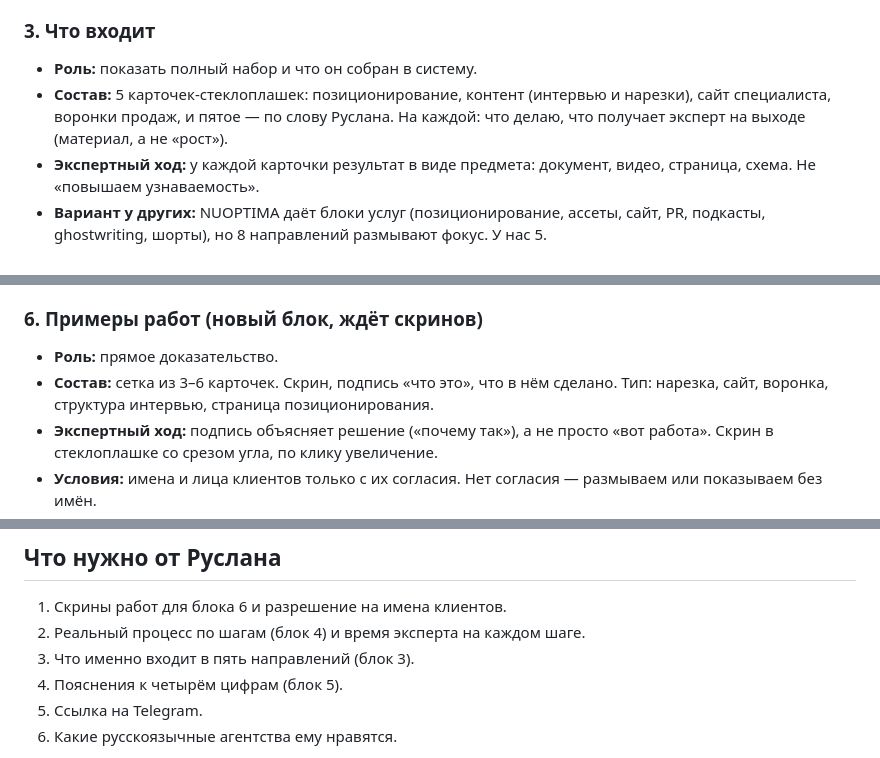
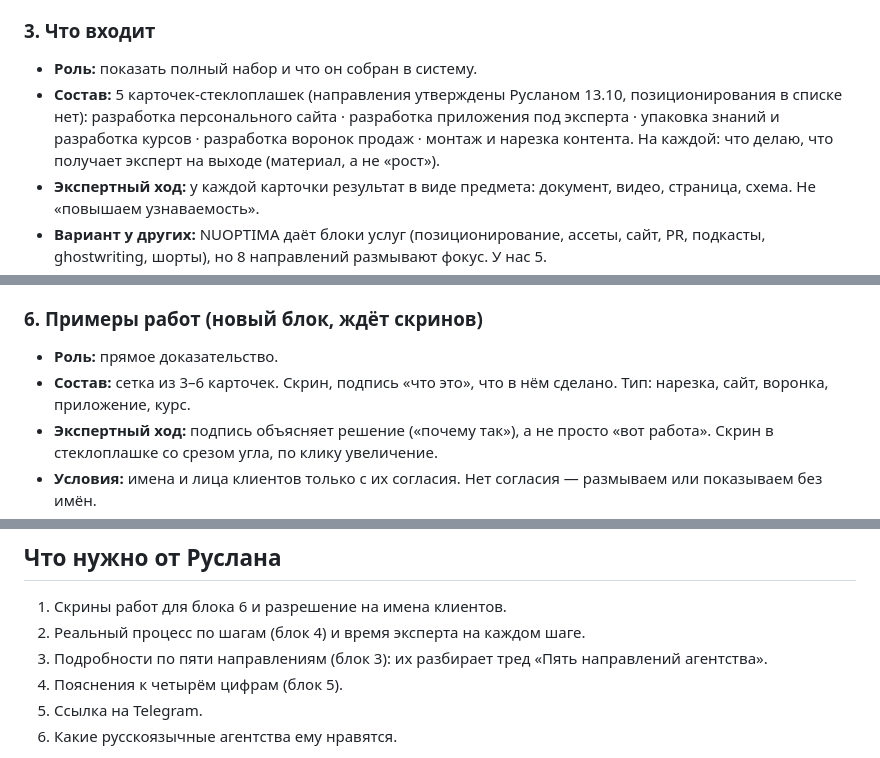
Before and after one commit to Bogersebekov/website-own-v1, a Markdown page: proposals/2026-10-13-agency-razbor-blokov.md, 3 parts joined by grey strips. GitHub-like rendering.

Commit message:
[docs] /agency: пять направлений приведены к списку Руслана
Co-Authored-By: Claude Sonnet 5.5 <noreply@anthropic.com>
Claude-Session: https://claude.ai/code/session_01GH6z6GeneHfu3RH2g8E5vM

```diff
--- a/proposals/2026-10-13-agency-razbor-blokov.md
+++ b/proposals/2026-10-13-agency-razbor-blokov.md
@@ -33,7 +33,7 @@
 
 ### 3. Что входит
 - **Роль:** показать полный набор и что он собран в систему.
-- **Состав:** 5 карточек-стеклоплашек: позиционирование, контент (интервью и нарезки), сайт специалиста, воронки продаж, и пятое — по слову Руслана. На каждой: что делаю, что получает эксперт на выходе (материал, а не «рост»).
+- **Состав:** 5 карточек-стеклоплашек (направления утверждены Русланом 13.10, позиционирования в списке нет): разработка персонального сайта · разработка приложения под эксперта · упаковка знаний и разработка курсов · разработка воронок продаж · монтаж и нарезка контента. На каждой: что делаю, что получает эксперт на выходе (материал, а не «рост»).
 - **Экспертный ход:** у каждой карточки результат в виде предмета: документ, видео, страница, схема. Не «повышаем узнаваемость».
 - **Вариант у других:** NUOPTIMA даёт блоки услуг (позиционирование, ассеты, сайт, PR, подкасты, ghostwriting, шорты), но 8 направлений размывают фокус. У нас 5.
 - **Нужно:** подтвердить, что именно в пакете.
@@ -54,7 +54,7 @@
 
 ### 6. Примеры работ (новый блок, ждёт скринов)
 - **Роль:** прямое доказательство.
-- **Состав:** сетка из 3–6 карточек. Скрин, подпись «что это», что в нём сделано. Тип: нарезка, сайт, воронка, структура интервью, страница позиционирования.
+- **Состав:** сетка из 3–6 карточек. Скрин, подпись «что это», что в нём сделано. Тип: нарезка, сайт, воронка, приложение, курс.
 - **Экспертный ход:** подпись объясняет решение («почему так»), а не просто «вот работа». Скрин в стеклоплашке со срезом угла, по клику увеличение.
 - **Условия:** имена и лица клиентов только с их согласия. Нет согласия — размываем или показываем без имён.
 - **Вариант у других:** у Column Content примеры лидеров — картинки без подписей, и это слабее. У нас подпись обязательна.
@@ -92,7 +92,7 @@
 ## Что нужно от Руслана
 1. Скрины работ для блока 6 и разрешение на имена клиентов.
 2. Реальный процесс по шагам (блок 4) и время эксперта на каждом шаге.
-3. Что именно входит в пять направлений (блок 3).
+3. Подробности по пяти направлениям (блок 3): их разбирает тред «Пять направлений агентства».
 4. Пояснения к четырём цифрам (блок 5).
 5. Ссылка на Telegram.
 6. Какие русскоязычные агентства ему нравятся.
```
